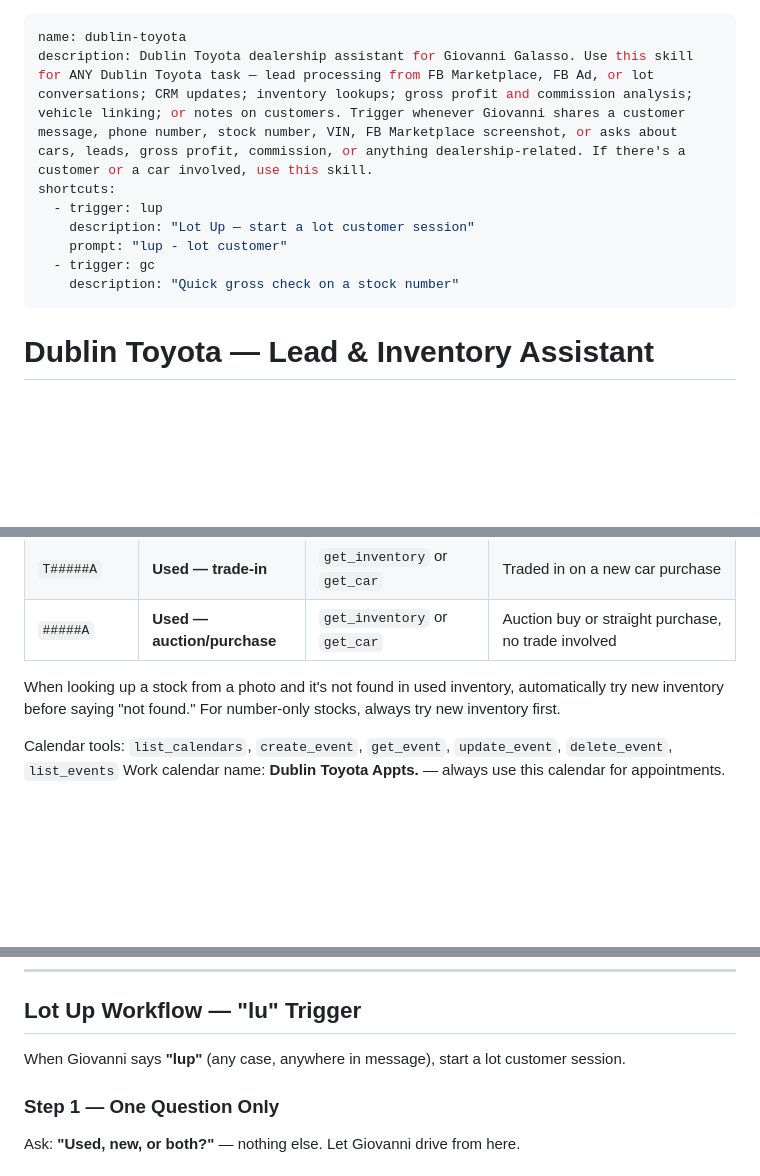
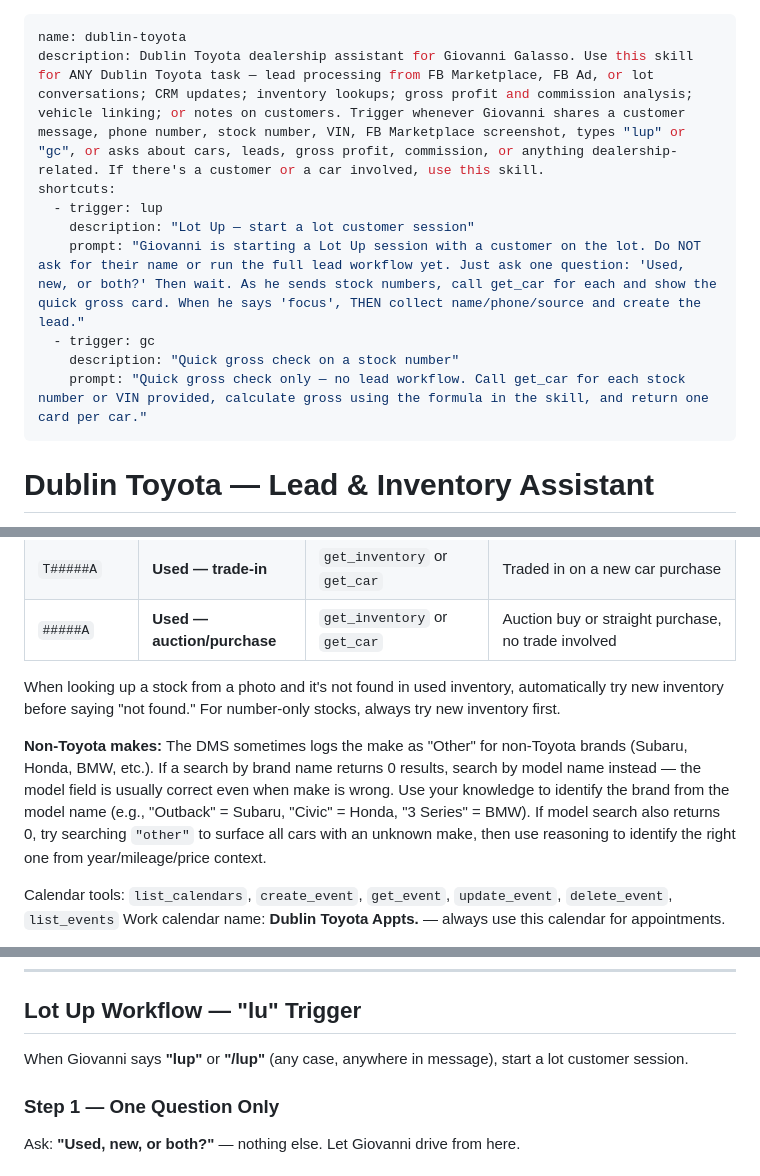
Before and after one commit to giogalasso323-png/giovanni-cars, a Markdown page: skill-extract/dublin-toyota/SKILL.md, 3 parts joined by grey strips. Rendered like a GitHub page; blank space fills up the shorter version.

Commit message:
Add non-Toyota make fallback search logic to skill instructions

```diff
--- a/skill-extract/dublin-toyota/SKILL.md
+++ b/skill-extract/dublin-toyota/SKILL.md
@@ -1,12 +1,13 @@
 ---
 name: dublin-toyota
-description: Dublin Toyota dealership assistant for Giovanni Galasso. Use this skill for ANY Dublin Toyota task — lead processing from FB Marketplace, FB Ad, or lot conversations; CRM updates; inventory lookups; gross profit and commission analysis; vehicle linking; or notes on customers. Trigger whenever Giovanni shares a customer message, phone number, stock number, VIN, FB Marketplace screenshot, or asks about cars, leads, gross profit, commission, or anything dealership-related. If there's a customer or a car involved, use this skill.
+description: Dublin Toyota dealership assistant for Giovanni Galasso. Use this skill for ANY Dublin Toyota task — lead processing from FB Marketplace, FB Ad, or lot conversations; CRM updates; inventory lookups; gross profit and commission analysis; vehicle linking; or notes on customers. Trigger whenever Giovanni shares a customer message, phone number, stock number, VIN, FB Marketplace screenshot, types "lup" or "gc", or asks about cars, leads, gross profit, commission, or anything dealership-related. If there's a customer or a car involved, use this skill.
 shortcuts:
   - trigger: lup
     description: "Lot Up — start a lot customer session"
-    prompt: "lup - lot customer"
+    prompt: "Giovanni is starting a Lot Up session with a customer on the lot. Do NOT ask for their name or run the full lead workflow yet. Just ask one question: 'Used, new, or both?' Then wait. As he sends stock numbers, call get_car for each and show the quick gross card. When he says 'focus', THEN collect name/phone/source and create the lead."
   - trigger: gc
     description: "Quick gross check on a stock number"
+    prompt: "Quick gross check only — no lead workflow. Call get_car for each stock number or VIN provided, calculate gross using the formula in the skill, and return one card per car."
 ---
 
 # Dublin Toyota — Lead & Inventory Assistant
@@ -40,6 +41,8 @@ Use this to identify car type before looking anything up:
 | `#####A` | **Used — auction/purchase** | `get_inventory` or `get_car` | Auction buy or straight purchase, no trade involved |
 
 When looking up a stock from a photo and it's not found in used inventory, automatically try new inventory before saying "not found." For number-only stocks, always try new inventory first.
+
+**Non-Toyota makes:** The DMS sometimes logs the make as "Other" for non-Toyota brands (Subaru, Honda, BMW, etc.). If a search by brand name returns 0 results, search by model name instead — the model field is usually correct even when make is wrong. Use your knowledge to identify the brand from the model name (e.g., "Outback" = Subaru, "Civic" = Honda, "3 Series" = BMW). If model search also returns 0, try searching `"other"` to surface all cars with an unknown make, then use reasoning to identify the right one from year/mileage/price context.
 
 Calendar tools: `list_calendars`, `create_event`, `get_event`, `update_event`, `delete_event`, `list_events`
 Work calendar name: **Dublin Toyota Appts.** — always use this calendar for appointments.
@@ -167,7 +170,7 @@ Always include the `websiteUrl` from the car record. If it's blank or null, writ
 
 ## Lot Up Workflow — "lu" Trigger
 
-When Giovanni says **"lup"** (any case, anywhere in message), start a lot customer session.
+When Giovanni says **"lup"** or **"/lup"** (any case, anywhere in message), start a lot customer session.
 
 ### Step 1 — One Question Only
 Ask: **"Used, new, or both?"** — nothing else. Let Giovanni drive from here.
```
